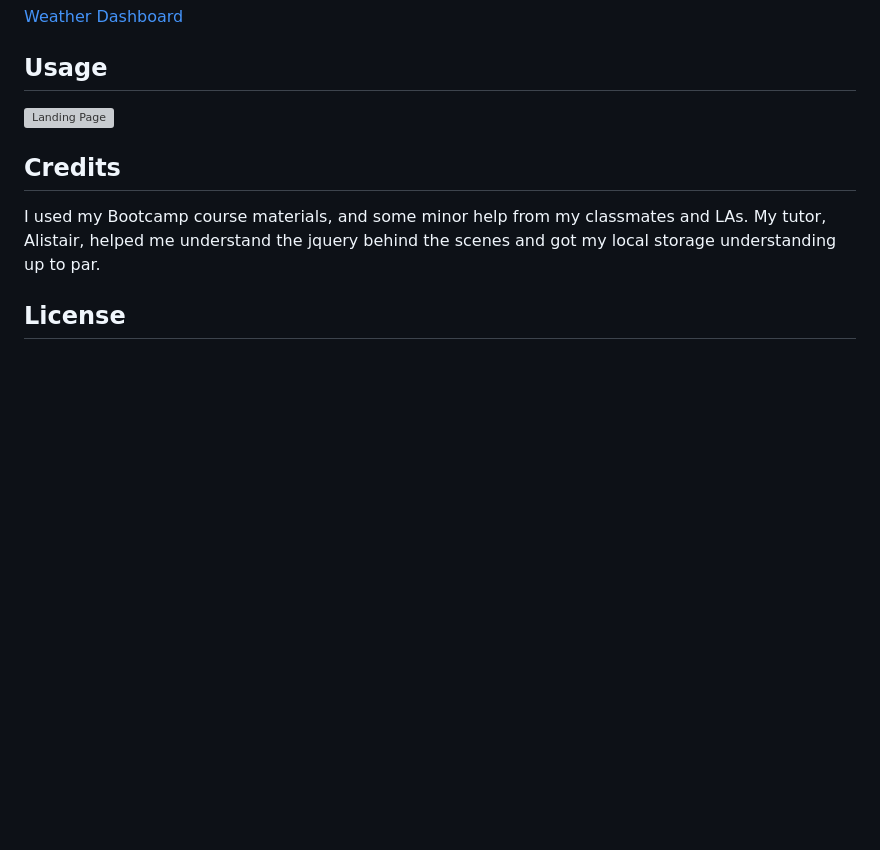
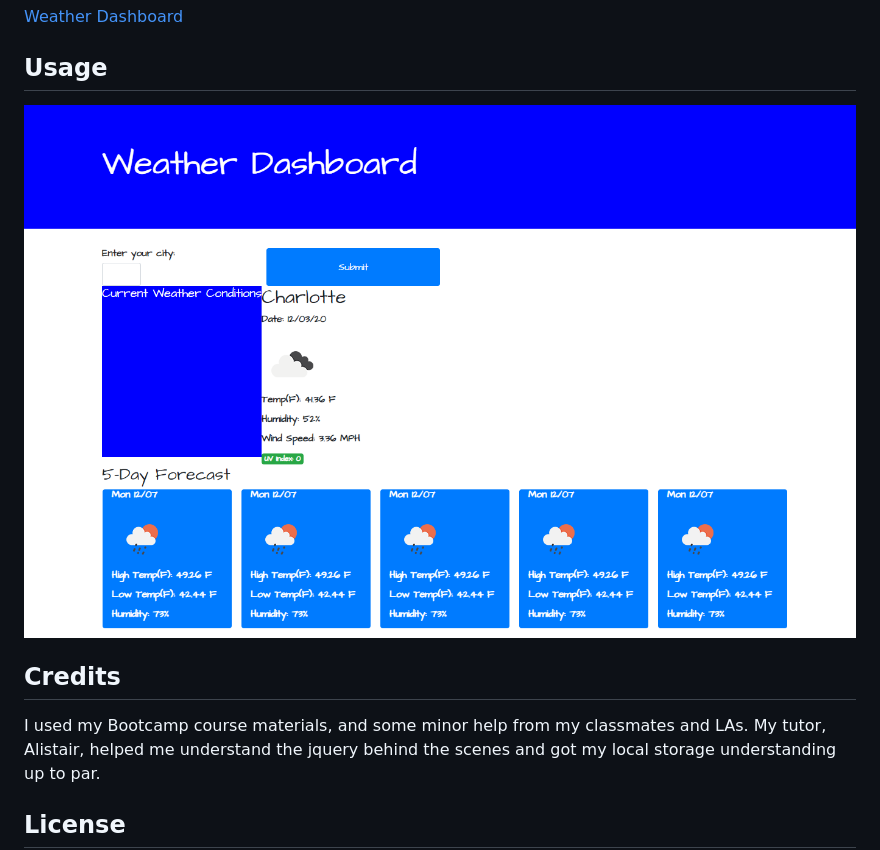
Before and after one commit to deck-jessica/WeatherSearchAppHW6, a Markdown page: README.md, the part around the change. Drawn GitHub-style; pictures changed too: DashboardScreenshot.png (added); blank space fills up the shorter version; grey boxes are pictures that could not be loaded.

Commit message:
added comments into javascript, forecast renders to page, updated readme file

```diff
--- a/README.md
+++ b/README.md
@@ -18,7 +18,7 @@ This project can be viewed and used using any web browser from the link provided
 
 
 
-![Landing Page](/quizbegin.jpg)
+![Landing Page](/DashboardScreenshot.png)
 
 
 ## Credits
```
Also changed, not shown: 2 other files.
